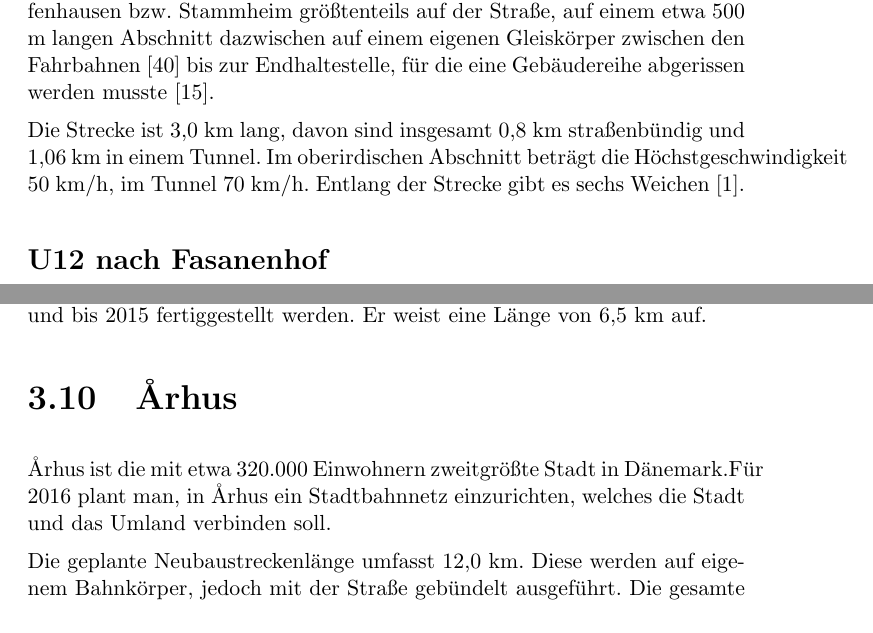
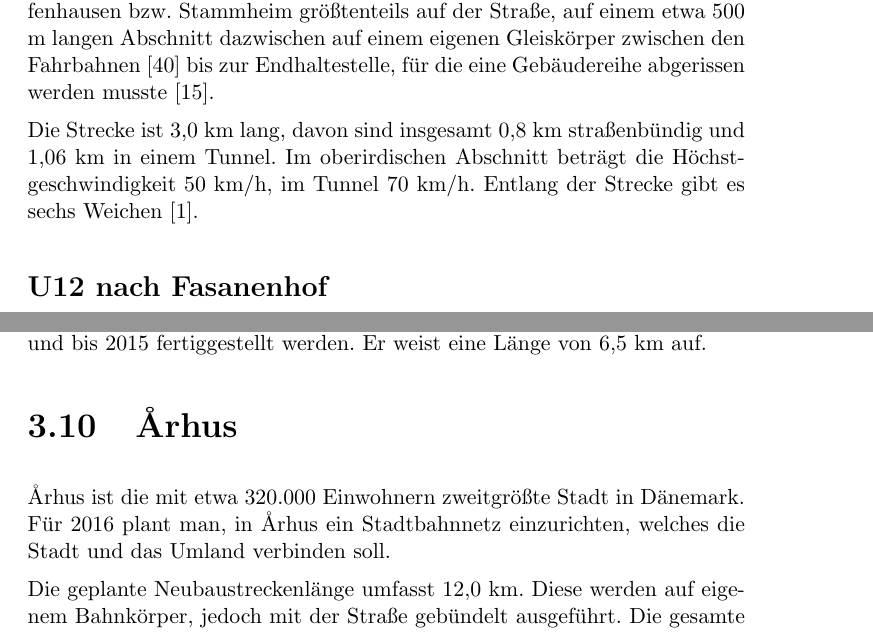
Before and after one commit to GrundlagenSchienenverkehr/paper, a LaTeX document (main.tex, which reads results.tex): two parts of pages 11 and 16 of 25, joined at a grey line, cut so that both start at the same text. Compiled offline with pdfLaTeX.

Commit message:
results: add some word breaks

```diff
--- a/results.tex
+++ b/results.tex
@@ -204,7 +204,7 @@ Danach kürzt die Strecke den Verlauf der Straßenbahn durch eine kleinere Stra
 Weiter verläuft die Strecke wieder entlang der alten Führung der Straßenbahn, innerhalb der Bebauung von Zuffenhausen bzw. Stammheim größtenteils auf der Straße, auf einem etwa 500{\ }m langen Abschnitt dazwischen auf einem eigenen Gleiskörper zwischen den Fahrbahnen \cite{u15nplan} bis zur Endhaltestelle, für die eine Gebäudereihe abgerissen werden musste \cite{u15sv}.
 
 Die Strecke ist 3,0{\ }km lang, davon sind insgesamt 0,8{\ }km straßenbündig und 1,06{\ }km in einem Tunnel.
-Im oberirdischen Abschnitt beträgt die Höchstgeschwindigkeit 50{\ }km/h, im Tunnel 70{\ }km/h.
+Im oberirdischen Abschnitt beträgt die Höchst\-gesch\-windig\-keit 50{\ }km/h, im Tunnel 70{\ }km/h.
 Entlang der Strecke gibt es sechs Weichen \cite{u15mail}.
 
 \subsection*{U12 nach Fasanenhof}
```
Also changed, not shown: results.tex (2 more changed lines).
